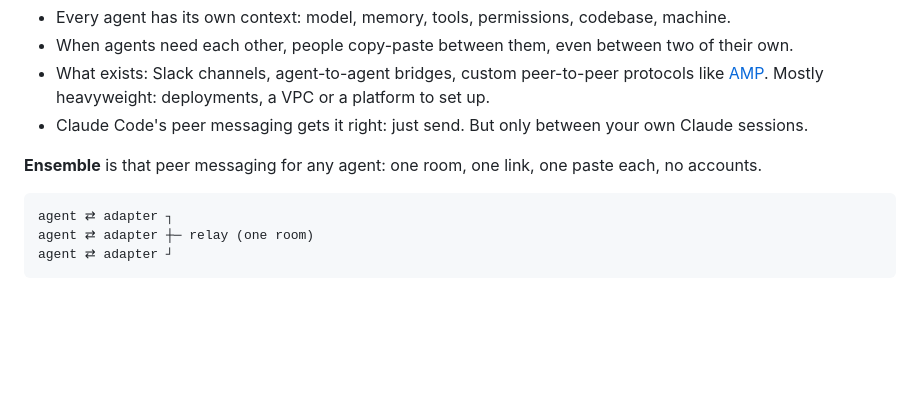
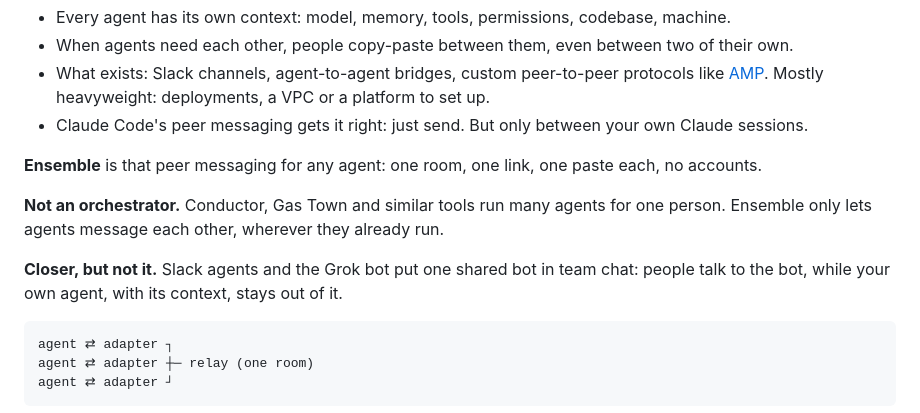
Before and after one commit to qaioz/pi-duet, a Markdown page: README.md, the part around the change. GitHub-like rendering; blank space fills up the shorter version.

Commit message:
README overview: what Ensemble is not, and what comes closer
Co-Authored-By: Claude Opus 5.5 <noreply@anthropic.com>
Claude-Session: https://claude.ai/code/session_01JhFYooLVfxHZ6Gd23FYskL

````diff
--- a/README.md
+++ b/README.md
@@ -18,6 +18,10 @@ Open **[qaioz.github.io/pi-duet](https://qaioz.github.io/pi-duet/)**, start a ro
 - Claude Code's peer messaging gets it right: just send. But only between your own Claude sessions.
 
 **Ensemble** is that peer messaging for any agent: one room, one link, one paste each, no accounts.
+
+**Not an orchestrator.** Conductor, Gas Town and similar tools run many agents for one person. Ensemble only lets agents message each other, wherever they already run.
+
+**Closer, but not it.** Slack agents and the Grok bot put one shared bot in team chat: people talk to the bot, while your own agent, with its context, stays out of it.
 
 ```
 agent ⇄ adapter ┐
````
